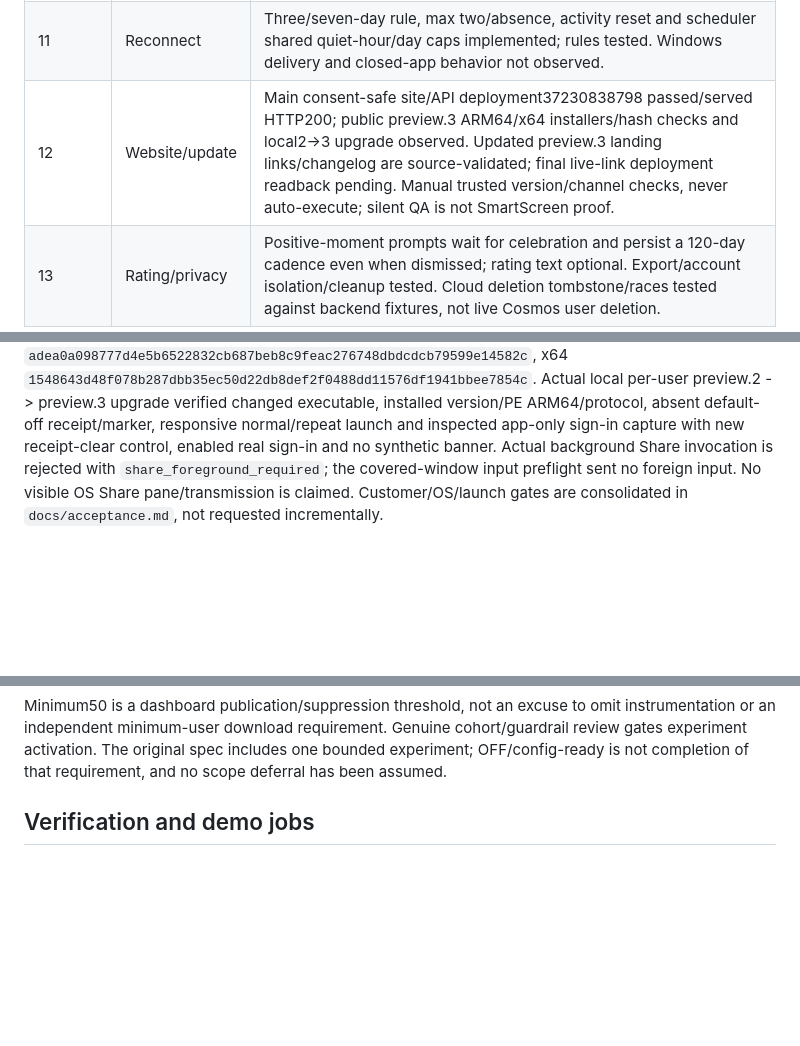
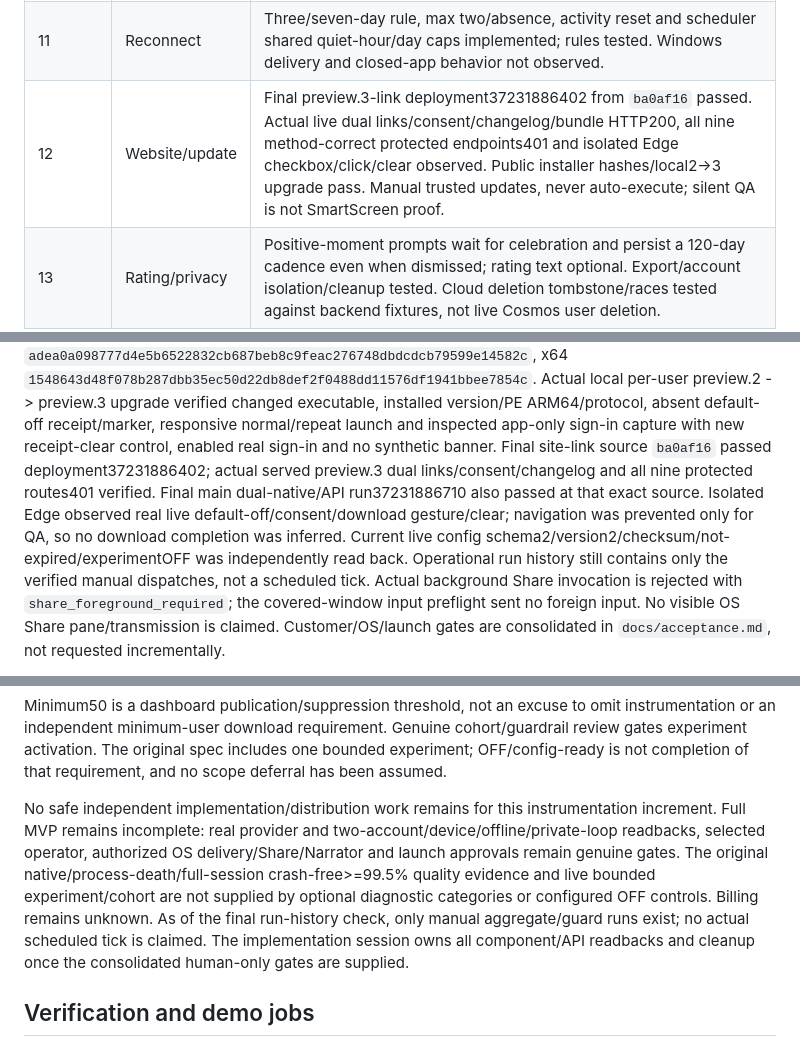
Before and after one commit to Sampath-K/bloomstep, a Markdown page: docs/status.md, 3 parts joined by grey strips. Drawn GitHub-style; blank space fills up the shorter version.

Commit message:
Record final preview.3 deployment and acceptance readiness evidence
Final main37231886710 and deploy37231886402 pass; live links/config/route/consent readback and installed normal candidate verified. Keep full-MVP provider/OS/quality/cohort/billing gates explicit.

Co-authored-by: Copilot App <223556219+Copilot@users.noreply.github.com>

```diff
--- a/docs/status.md
+++ b/docs/status.md
@@ -18,7 +18,7 @@ This ledger is updated with verified outcomes, not inferred from source code.
 | 9 | Invite | Authenticated opaque invitations, server-owned attribution, first-positive-practice mutual cosmetic saga and owner-only receipts implemented/tested. Native copy/email/QR/Windows Share UI, opt-in recipe card, accept/decline, cached retry IDs and export integrated. Per-user protocol and private IPC/inbox preserve intent across install/sign-in; web handoff/storage is explicit. Live customer reward and OS-share observations remain pending. |
 | 10 | Reflection | Weekly deterministic Doctor works independently of fortnight naturalness sliders; cooldown checked before collecting scores. Real SQLite graduation/spacing tests pass. Not a validated SRBAI instrument. Native learning interaction still pending. |
 | 11 | Reconnect | Three/seven-day rule, max two/absence, activity reset and scheduler shared quiet-hour/day caps implemented; rules tested. Windows delivery and closed-app behavior not observed. |
-| 12 | Website/update | Main consent-safe site/API deployment37230838798 passed/served HTTP200; public preview.3 ARM64/x64 installers/hash checks and local2->3 upgrade observed. Updated preview.3 landing links/changelog are source-validated; final live-link deployment readback pending. Manual trusted version/channel checks, never auto-execute; silent QA is not SmartScreen proof. |
+| 12 | Website/update | Final preview.3-link deployment37231886402 from `ba0af16` passed. Actual live dual links/consent/changelog/bundle HTTP200, all nine method-correct protected endpoints401 and isolated Edge checkbox/click/clear observed. Public installer hashes/local2->3 upgrade pass. Manual trusted updates, never auto-execute; silent QA is not SmartScreen proof. |
 | 13 | Rating/privacy | Positive-moment prompts wait for celebration and persist a 120-day cadence even when dismissed; rating text optional. Export/account isolation/cleanup tested. Cloud deletion tombstone/races tested against backend fixtures, not live Cosmos user deletion. |
 | 14 | Experiment | Strict schema2/checksum, monotonic version, account cache, seven-day expiry and explicit control-mode warnings tested; compiled API origin, device timing toggle and actual-callback-only exposure. Bounded copy experiment remains OFF until genuine reviewed cohort/guardrail evidence, not fabricated data. |
 
@@ -59,6 +59,14 @@ Actual local per-user preview.2 -> preview.3 upgrade verified changed executable
 installed version/PE ARM64/protocol, absent default-off receipt/marker,
 responsive normal/repeat launch and inspected app-only sign-in capture with
 new receipt-clear control, enabled real sign-in and no synthetic banner.
+Final site-link source `ba0af16` passed deployment37231886402; actual served
+preview.3 dual links/consent/changelog and all nine protected routes401 verified.
+Final main dual-native/API run37231886710 also passed at that exact source.
+Isolated Edge observed real live default-off/consent/download gesture/clear;
+navigation was prevented only for QA, so no download completion was inferred.
+Current live config schema2/version2/checksum/not-expired/experimentOFF was
+independently read back. Operational run history still contains only the
+verified manual dispatches, not a scheduled tick.
 Actual background Share invocation is rejected with `share_foreground_required`;
 the covered-window input preflight sent no foreign input. No visible OS Share
 pane/transmission is claimed. Customer/OS/launch gates are consolidated in
@@ -128,6 +136,17 @@ omit instrumentation or an independent minimum-user download requirement.
 Genuine cohort/guardrail review gates experiment activation. The original
 spec includes one bounded experiment; OFF/config-ready is not completion of
 that requirement, and no scope deferral has been assumed.
+
+No safe independent implementation/distribution work remains for this
+instrumentation increment. Full MVP remains incomplete: real provider and
+two-account/device/offline/private-loop readbacks, selected operator, authorized
+OS delivery/Share/Narrator and launch approvals remain genuine gates. The
+original native/process-death/full-session crash-free>=99.5% quality evidence
+and live bounded experiment/cohort are not supplied by optional diagnostic
+categories or configured OFF controls. Billing remains unknown. As of the
+final run-history check, only manual aggregate/guard runs exist; no actual
+scheduled tick is claimed. The implementation session owns all component/API
+readbacks and cleanup once the consolidated human-only gates are supplied.
 
 ## Verification and demo jobs
 
```
Also changed, not shown: other parts of docs/status.md (+1 -1 lines).
